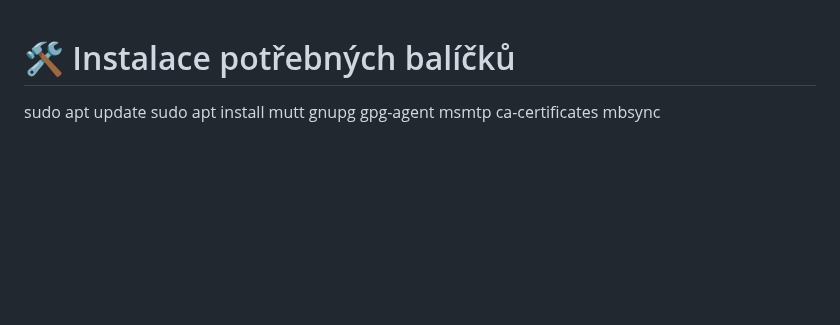
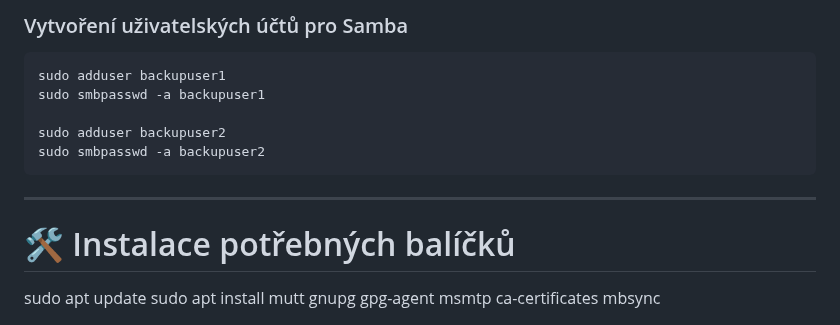
Before and after one commit to katerabu/rabuwiki, a Markdown page: markdown/mutt.md, the part around the change. GitHub-like rendering; blank space fills up the shorter version.

```diff
--- a/markdown/mutt.md
+++ b/markdown/mutt.md
@@ -1,3 +1,14 @@
+### Vytvoření uživatelských účtů pro Samba
+
+    sudo adduser backupuser1
+    sudo smbpasswd -a backupuser1
+
+    sudo adduser backupuser2
+    sudo smbpasswd -a backupuser2
+
+---
+
+
 # 🛠️ Instalace potřebných balíčků
 sudo apt update
 sudo apt install mutt gnupg gpg-agent msmtp ca-certificates mbsync
```
